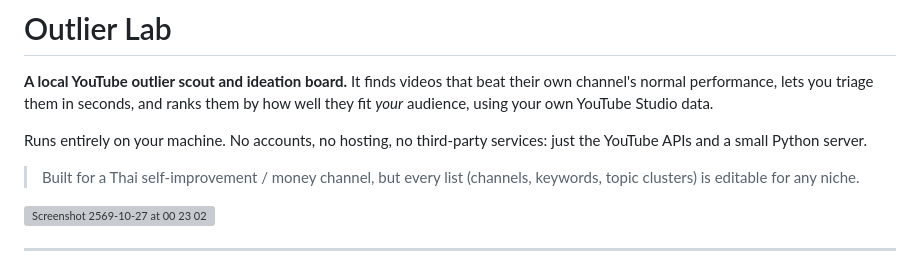
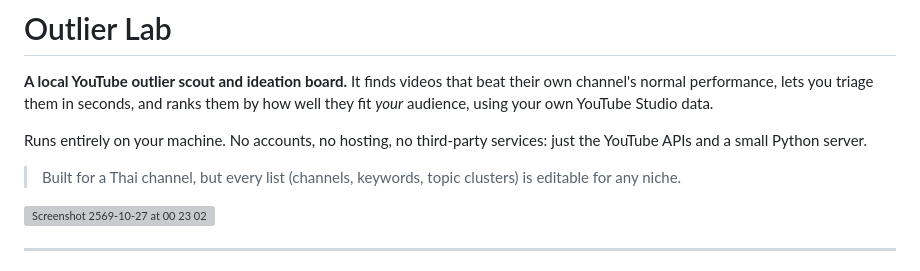
Before and after one commit to jobtanut/Outlier-Lab, a Markdown page: README.md, the part around the change. GitHub-like rendering; grey boxes are pictures that could not be loaded.

```diff
--- a/README.md
+++ b/README.md
@@ -4,7 +4,7 @@
 
 Runs entirely on your machine. No accounts, no hosting, no third-party services: just the YouTube APIs and a small Python server.
 
-> Built for a Thai self-improvement / money channel, but every list (channels, keywords, topic clusters) is editable for any niche.
+> Built for a Thai channel, but every list (channels, keywords, topic clusters) is editable for any niche.
 
 <img width="1512" height="828" alt="Screenshot 2569-10-27 at 00 23 02" src="https://github.com/user-attachments/assets/36dccc29-cb20-470b-bd91-8588be361358" />
 
```
